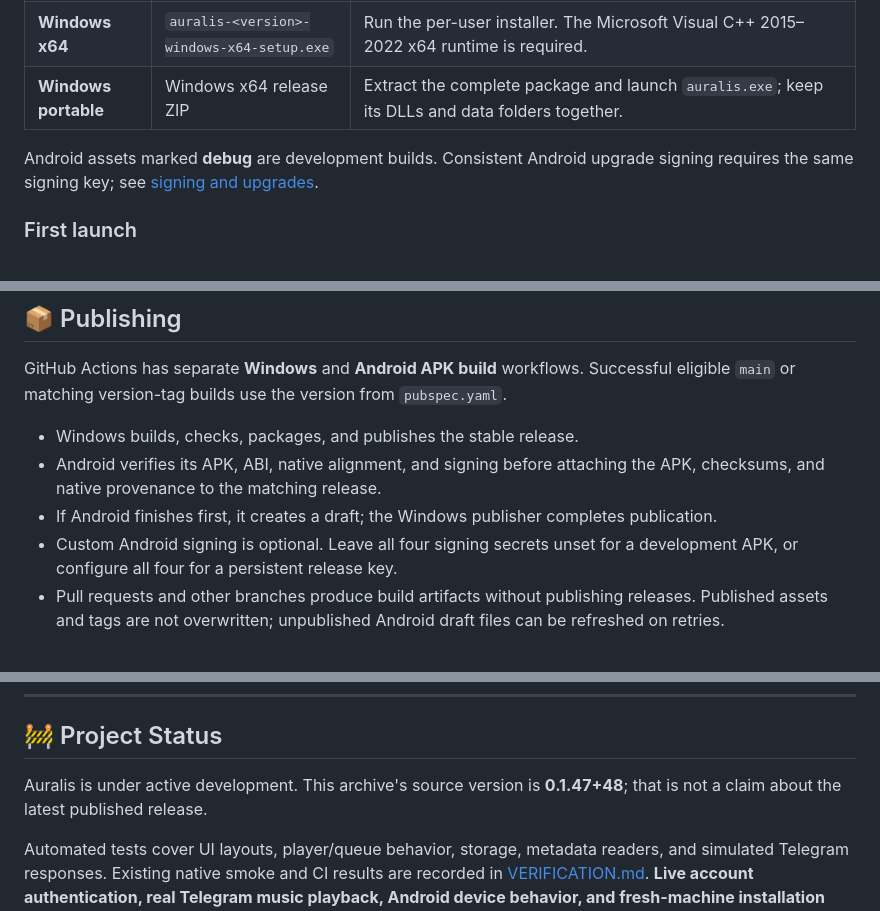
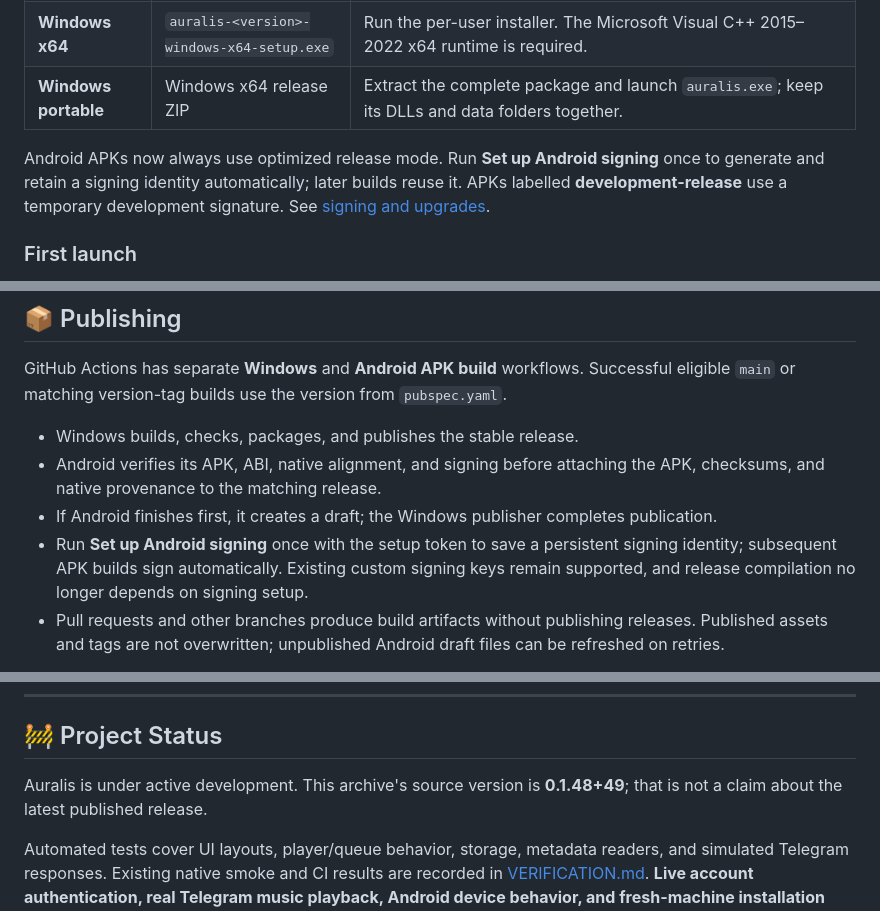
Before and after one commit to Chowdhury-Siam/Auralis, a Markdown page: README.md, 3 parts joined by grey strips. GitHub-like rendering.

Commit message:
Small bug fixes: README.md

```diff
--- a/README.md
+++ b/README.md
@@ -139,7 +139,7 @@ Choose a matching asset from [the latest GitHub release](https://github.com/Chow
 | **Windows x64** | `auralis-<version>-windows-x64-setup.exe` | Run the per-user installer. The Microsoft Visual C++ 2015–2022 x64 runtime is required. |
 | **Windows portable** | Windows x64 release ZIP | Extract the complete package and launch `auralis.exe`; keep its DLLs and data folders together. |
 
-Android assets marked **debug** are development builds. Consistent Android upgrade signing requires the same signing key; see [signing and upgrades](docs/ANDROID.md#signing-and-upgrades).
+Android APKs now always use optimized release mode. Run **Set up Android signing** once to generate and retain a signing identity automatically; later builds reuse it. APKs labelled **development-release** use a temporary development signature. See [signing and upgrades](docs/ANDROID.md#signing-and-upgrades).
 
 ### First launch
 
@@ -268,7 +268,7 @@ GitHub Actions has separate **Windows** and **Android APK build** workflows. Suc
 - Windows builds, checks, packages, and publishes the stable release.
 - Android verifies its APK, ABI, native alignment, and signing before attaching the APK, checksums, and native provenance to the matching release.
 - If Android finishes first, it creates a draft; the Windows publisher completes publication.
-- Custom Android signing is optional. Leave all four signing secrets unset for a development APK, or configure all four for a persistent release key.
+- Run **Set up Android signing** once with the setup token to save a persistent signing identity; subsequent APK builds sign automatically. Existing custom signing keys remain supported, and release compilation no longer depends on signing setup.
 - Pull requests and other branches produce build artifacts without publishing releases. Published assets and tags are not overwritten; unpublished Android draft files can be refreshed on retries.
 
 The Windows app checks stable releases, verifies downloaded installers, and asks before installing and restarting. Android has no in-app updater or Play Store upload flow in this source.
@@ -301,7 +301,7 @@ When [reporting a bug](https://github.com/Chowdhury-Siam/Auralis/issues), includ
 
 ## 🚧 Project Status
 
-Auralis is under active development. This archive's source version is **0.1.47+48**; that is not a claim about the latest published release.
+Auralis is under active development. This archive's source version is **0.1.48+49**; that is not a claim about the latest published release.
 
 Automated tests cover UI layouts, player/queue behavior, storage, metadata readers, and simulated Telegram responses. Existing native smoke and CI results are recorded in [VERIFICATION.md](docs/VERIFICATION.md). **Live account authentication, real Telegram music playback, Android device behavior, and fresh-machine installation remain unverified in that record.**
 
```
